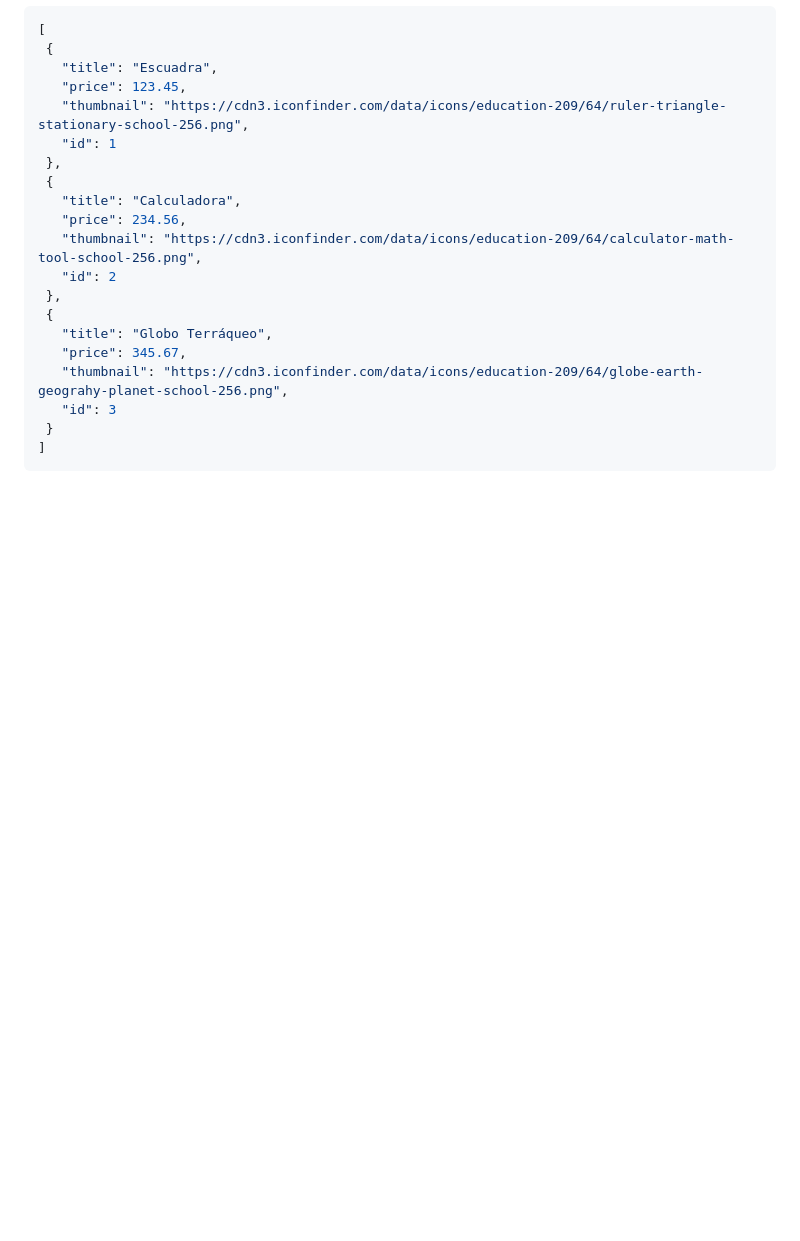
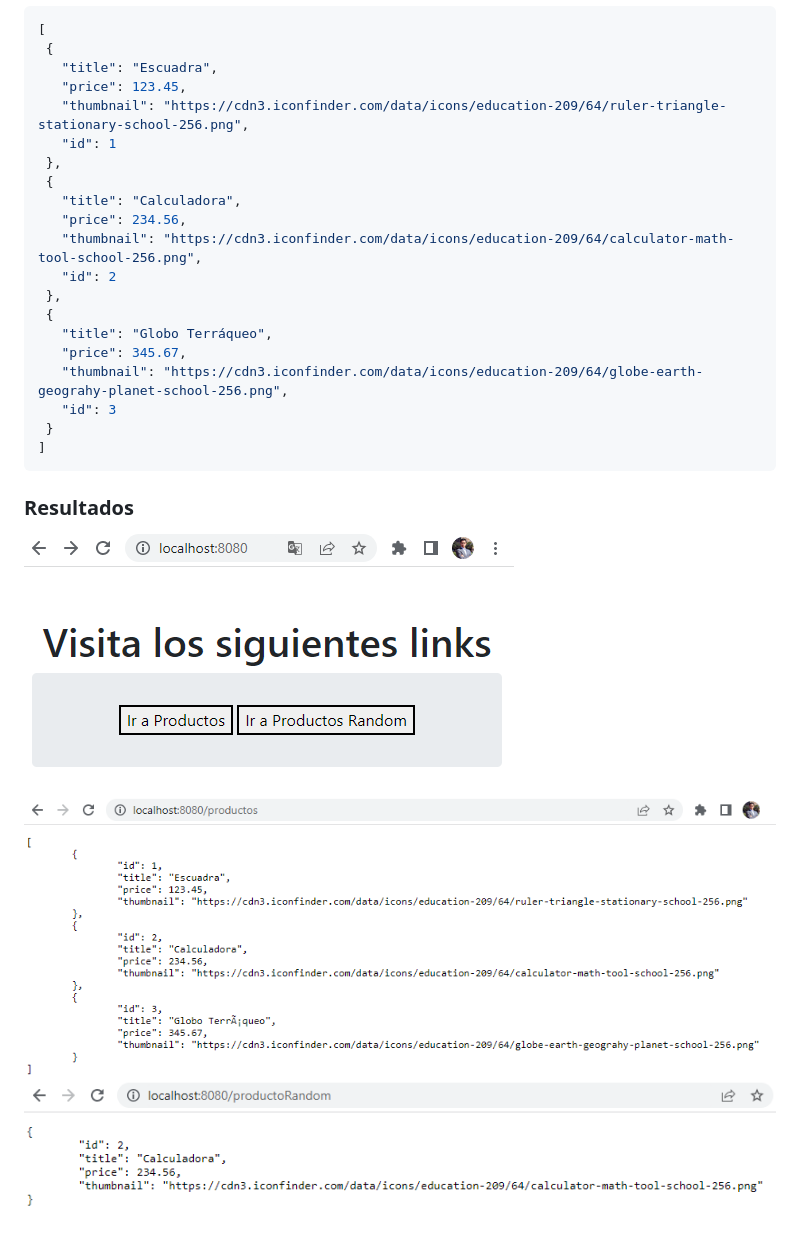
Before and after one commit to martinje24/Coderhouse-Backend, a Markdown page: Challenge 03/README.md, the part around the change. Drawn GitHub-style; pictures changed too: Challenge 03/images/c3-image1.png (added), Challenge 03/images/c3-image2.png (added), Challenge 03/images/c3-image3.png (added); blank space fills up the shorter version.

Commit message:
creating(challenge-03): creating a local server

````diff
--- a/Challenge 03/README.md
+++ b/Challenge 03/README.md
@@ -38,3 +38,9 @@ Martín Reyes Jesús Iván 31-May-2022 Backend
  }
 ]
 ```
+
+### Resultados
+
+![image_1](images/c3-image1.png)
+![image_2](images/c3-image2.png)
+![image_3](images/c3-image3.png)
````
Also changed, not shown: 3 other files.
